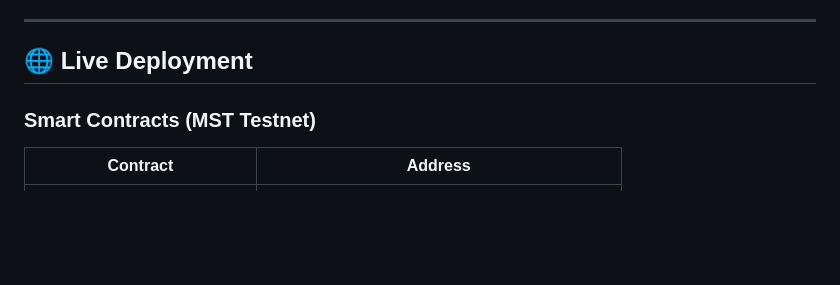
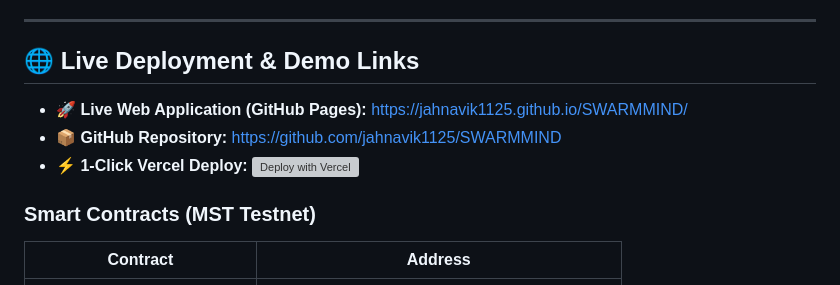
Before and after one commit to jahnavik1125/SWARMMIND, a Markdown page: README.md, the part around the change. Rendered like a GitHub page; blank space fills up the shorter version; grey boxes are pictures that could not be loaded.

Commit message:
docs: Add live public URLs and 1-Click Vercel deploy button to README

```diff
--- a/README.md
+++ b/README.md
@@ -25,7 +25,11 @@ SwarmMind is an **autonomous AI accountability protocol** that coordinates multi
 
 ---
 
-## 🌐 Live Deployment
+## 🌐 Live Deployment & Demo Links
+
+- **🚀 Live Web Application (GitHub Pages):** [https://jahnavik1125.github.io/SWARMMIND/](https://jahnavik1125.github.io/SWARMMIND/)
+- **📦 GitHub Repository:** [https://github.com/jahnavik1125/SWARMMIND](https://github.com/jahnavik1125/SWARMMIND)
+- **⚡ 1-Click Vercel Deploy:** [![Deploy with Vercel](https://vercel.com/button)](https://vercel.com/new/clone?repository-url=https%3A%2F%2Fgithub.com%2Fjahnavik1125%2FSWARMMIND)
 
 ### Smart Contracts (MST Testnet)
 
```
